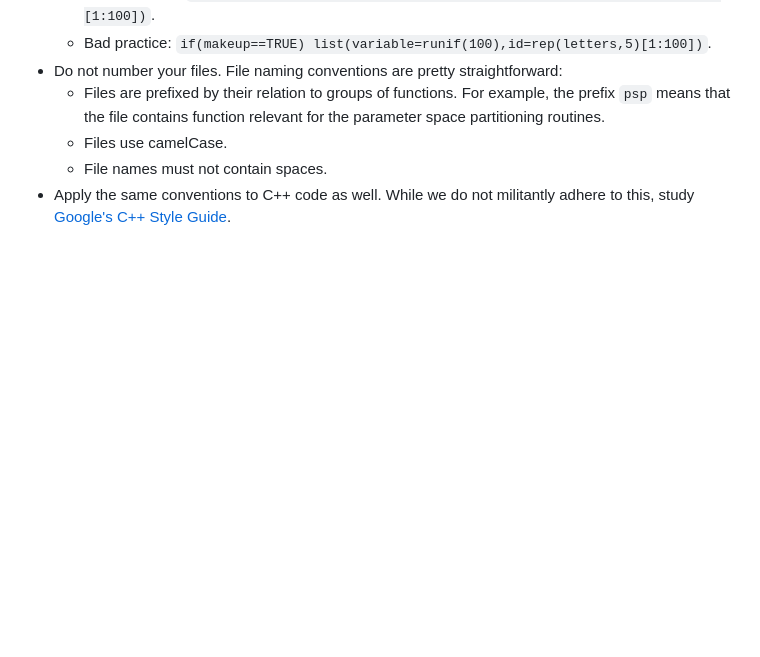
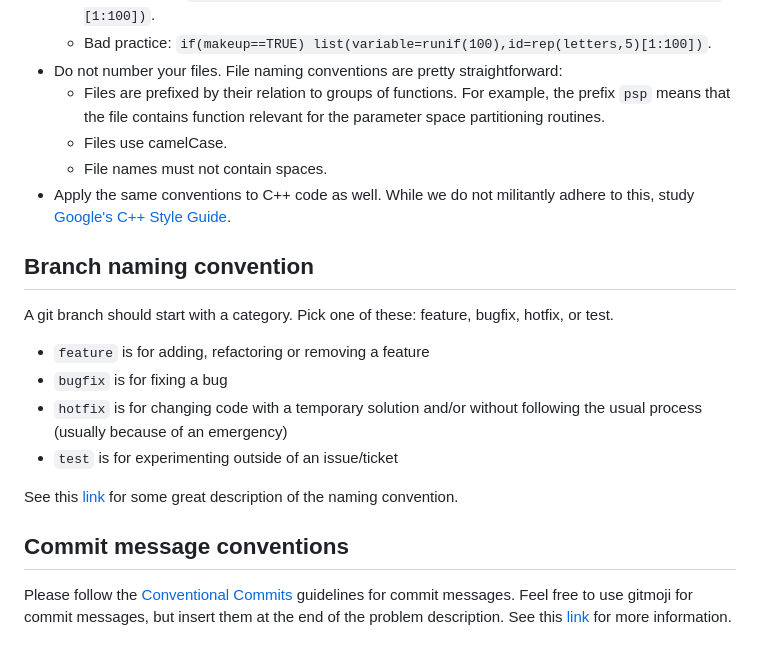
Before and after one commit to lenarddome/psp, a Markdown page: README.md, the part around the change. Drawn GitHub-style; blank space fills up the shorter version.

Commit message:
docs(readme): add branch naming and commit message conventions :memo:
Co-Authored-By: Claude Opus 5.5 <noreply@anthropic.com>

```diff
--- a/README.md
+++ b/README.md
@@ -78,3 +78,20 @@ We use [Google’s R Style Guide](https://google.github.io/styleguide/Rguide.htm
   - Files use camelCase.
   - File names must not contain spaces.
 - Apply the same conventions to C++ code as well. While we do not militantly adhere to this, study [Google's C++ Style Guide](https://google.github.io/styleguide/cppguide.html).
+
+## Branch naming convention
+
+A git branch should start with a category. Pick one of these: feature, bugfix, hotfix, or test.
+
+* `feature` is for adding, refactoring or removing a feature
+* `bugfix` is for fixing a bug
+* `hotfix` is for changing code with a temporary solution and/or without following the usual process (usually because of an emergency)
+* `test` is for experimenting outside of an issue/ticket
+
+See this [link](https://dev.to/couchcamote/git-branching-name-convention-cch) for some great description of the naming convention.
+
+## Commit message conventions
+
+Please follow the [Conventional Commits](https://www.conventionalcommits.org/en/v1.0.0/#summary) guidelines for commit messages.
+Feel free to use gitmoji for commit messages, but insert them at the end of the problem description.
+See this [link](https://gitmoji.dev/) for more information.
```
